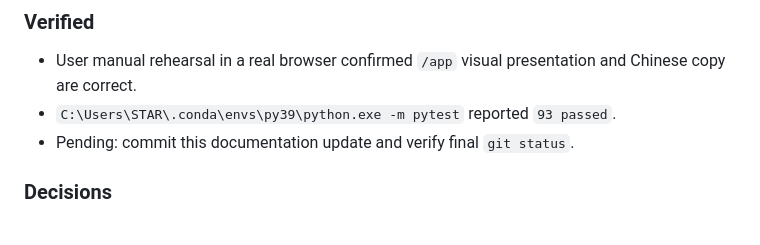
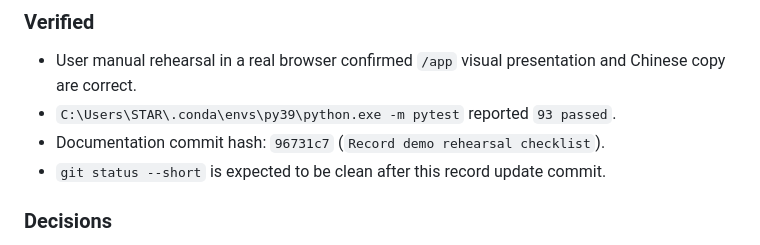
Before and after one commit to BaoShaoping/Personal_Agent, a Markdown page: PROJECT_RECORD.md, the part around the change. Rendered like a GitHub page.

Commit message:
Record rehearsal checklist status

```diff
--- a/PROJECT_RECORD.md
+++ b/PROJECT_RECORD.md
@@ -260,7 +260,8 @@ Recommended entry shape:
 ### Verified
 - User manual rehearsal in a real browser confirmed `/app` visual presentation and Chinese copy are correct.
 - `C:\Users\STAR\.conda\envs\py39\python.exe -m pytest` reported `93 passed`.
-- Pending: commit this documentation update and verify final `git status`.
+- Documentation commit hash: `96731c7` (`Record demo rehearsal checklist`).
+- `git status --short` is expected to be clean after this record update commit.
 
 ### Decisions
 - Treat the real-browser rehearsal as manual verification, not automated browser smoke coverage.
```
